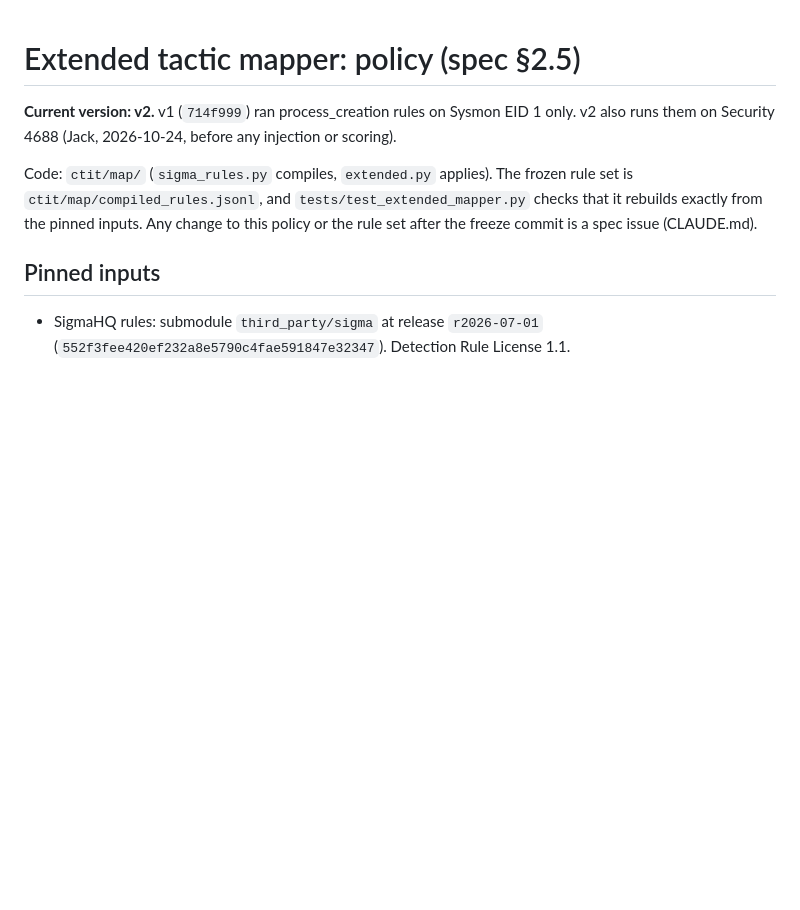
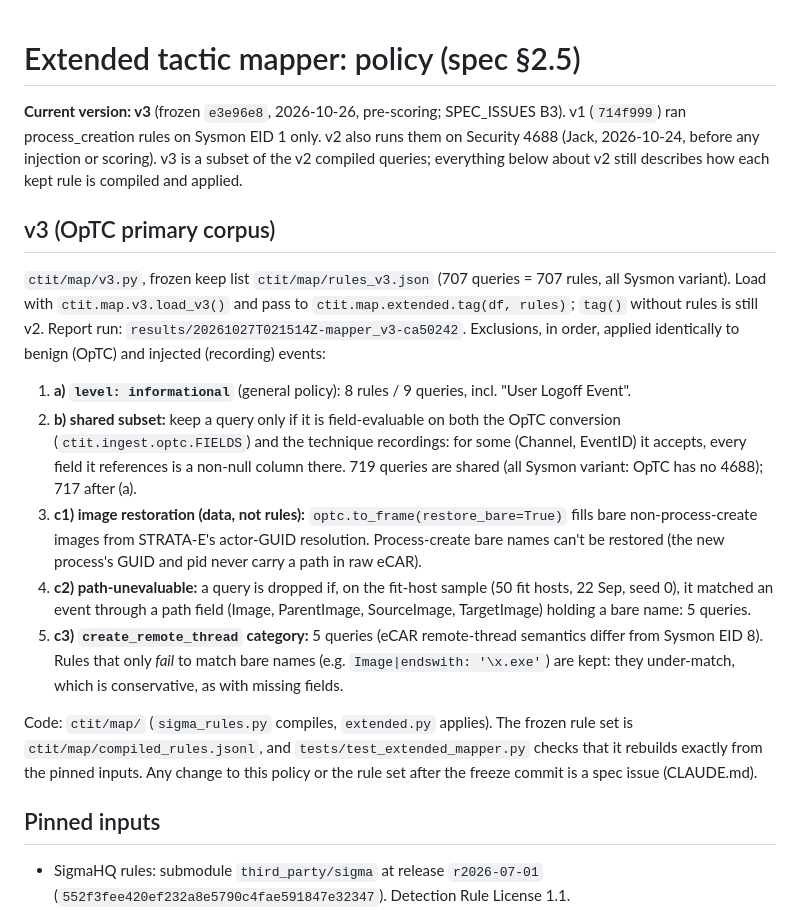
Before and after one commit to jackdmoody/CTI-Transitions, a Markdown page: docs/MAPPER_POLICY.md, the part around the change. Drawn GitHub-style; blank space fills up the shorter version.

Commit message:
W2/B3: mapper policy documents v3
Co-Authored-By: Claude Opus 5.5 <noreply@anthropic.com>

```diff
--- a/docs/MAPPER_POLICY.md
+++ b/docs/MAPPER_POLICY.md
@@ -1,6 +1,15 @@
 # Extended tactic mapper: policy (spec §2.5)
 
-**Current version: v2.** v1 (`714f999`) ran process_creation rules on Sysmon EID 1 only. v2 also runs them on Security 4688 (Jack, 2026-10-24, before any injection or scoring).
+**Current version: v3** (frozen `e3e96e8`, 2026-10-26, pre-scoring; SPEC_ISSUES B3). v1 (`714f999`) ran process_creation rules on Sysmon EID 1 only. v2 also runs them on Security 4688 (Jack, 2026-10-24, before any injection or scoring). v3 is a subset of the v2 compiled queries; everything below about v2 still describes how each kept rule is compiled and applied.
+
+## v3 (OpTC primary corpus)
+`ctit/map/v3.py`, frozen keep list `ctit/map/rules_v3.json` (707 queries = 707 rules, all Sysmon variant). Load with `ctit.map.v3.load_v3()` and pass to `ctit.map.extended.tag(df, rules)`; `tag()` without rules is still v2. Report run: `results/20261027T021514Z-mapper_v3-ca50242`. Exclusions, in order, applied identically to benign (OpTC) and injected (recording) events:
+1. **a) `level: informational`** (general policy): 8 rules / 9 queries, incl. "User Logoff Event".
+2. **b) shared subset:** keep a query only if it is field-evaluable on both the OpTC conversion (`ctit.ingest.optc.FIELDS`) and the technique recordings: for some (Channel, EventID) it accepts, every field it references is a non-null column there. 719 queries are shared (all Sysmon variant: OpTC has no 4688); 717 after (a).
+3. **c1) image restoration (data, not rules):** `optc.to_frame(restore_bare=True)` fills bare non-process-create images from STRATA-E's actor-GUID resolution. Process-create bare names can't be restored (the new process's GUID and pid never carry a path in raw eCAR).
+4. **c2) path-unevaluable:** a query is dropped if, on the fit-host sample (50 fit hosts, 22 Sep, seed 0), it matched an event through a path field (Image, ParentImage, SourceImage, TargetImage) holding a bare name: 5 queries.
+5. **c3) `create_remote_thread` category:** 5 queries (eCAR remote-thread semantics differ from Sysmon EID 8).
+Rules that only *fail* to match bare names (e.g. `Image|endswith: '\x.exe'`) are kept: they under-match, which is conservative, as with missing fields.
 
 Code: `ctit/map/` (`sigma_rules.py` compiles, `extended.py` applies). The frozen rule set is
 `ctit/map/compiled_rules.jsonl`, and `tests/test_extended_mapper.py` checks that it rebuilds
```
